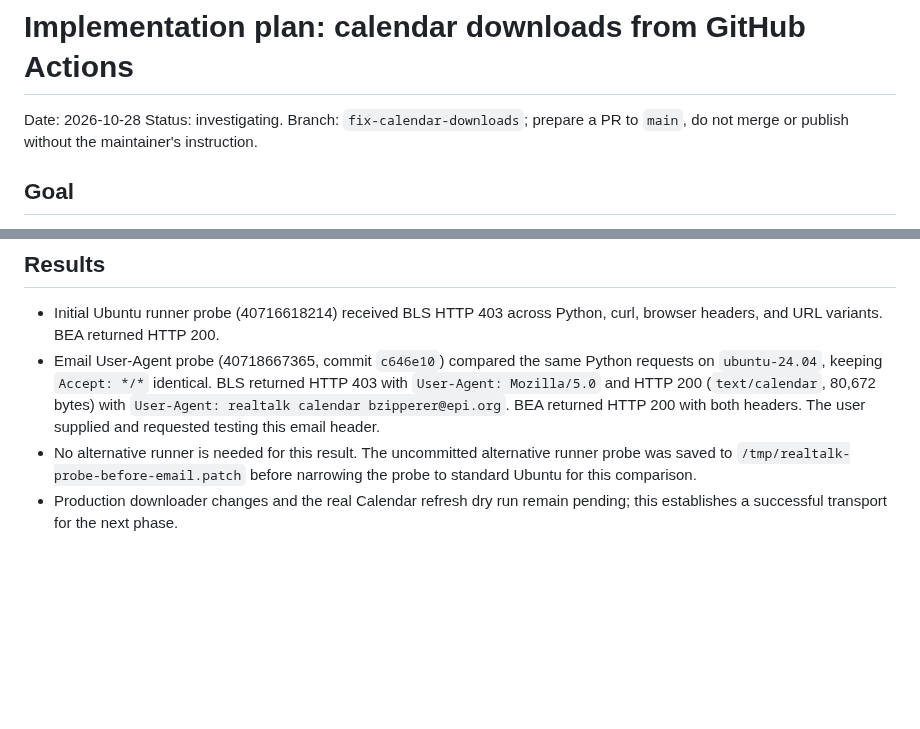
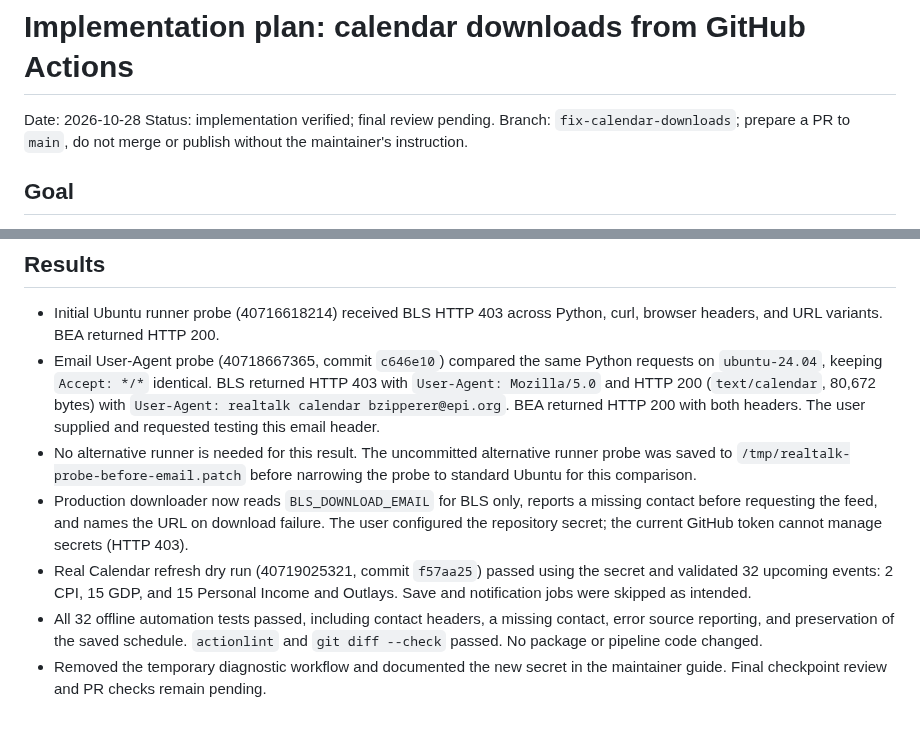
Before and after one commit to Economic/realtalk, a Markdown page: plans/2026-10-28-workflow-calendar-downloads.md, 2 parts joined by grey strips. Drawn GitHub-style; blank space fills up the shorter version.

Commit message:
Record secret-based Calendar refresh dry-run verification

```diff
--- a/plans/2026-10-28-workflow-calendar-downloads.md
+++ b/plans/2026-10-28-workflow-calendar-downloads.md
@@ -1,7 +1,7 @@
 # Implementation plan: calendar downloads from GitHub Actions
 
 Date: 2026-10-28
-Status: investigating.
+Status: implementation verified; final review pending.
 Branch: `fix-calendar-downloads`; prepare a PR to `main`, do not merge or publish
 without the maintainer's instruction.
 
@@ -67,5 +67,15 @@ initialized locally with 32 future events. The daily starter dry run passed
 - No alternative runner is needed for this result. The uncommitted alternative
   runner probe was saved to `/tmp/realtalk-probe-before-email.patch` before
   narrowing the probe to standard Ubuntu for this comparison.
-- Production downloader changes and the real Calendar refresh dry run remain
-  pending; this establishes a successful transport for the next phase.
+- Production downloader now reads `BLS_DOWNLOAD_EMAIL` for BLS only, reports a
+  missing contact before requesting the feed, and names the URL on download
+  failure. The user configured the repository secret; the current GitHub token
+  cannot manage secrets (HTTP 403).
+- Real Calendar refresh dry run (40719025321, commit `f57aa25`) passed using the
+  secret and validated 32 upcoming events: 2 CPI, 15 GDP, and 15 Personal Income
+  and Outlays. Save and notification jobs were skipped as intended.
+- All 32 offline automation tests passed, including contact headers, a missing
+  contact, error source reporting, and preservation of the saved schedule.
+  `actionlint` and `git diff --check` passed. No package or pipeline code changed.
+- Removed the temporary diagnostic workflow and documented the new secret in
+  the maintainer guide. Final checkpoint review and PR checks remain pending.
```
